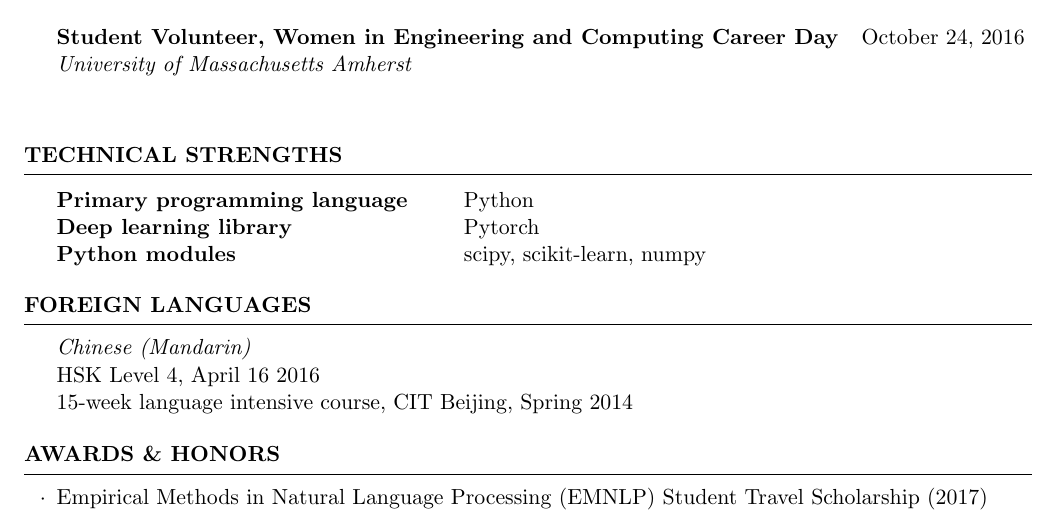
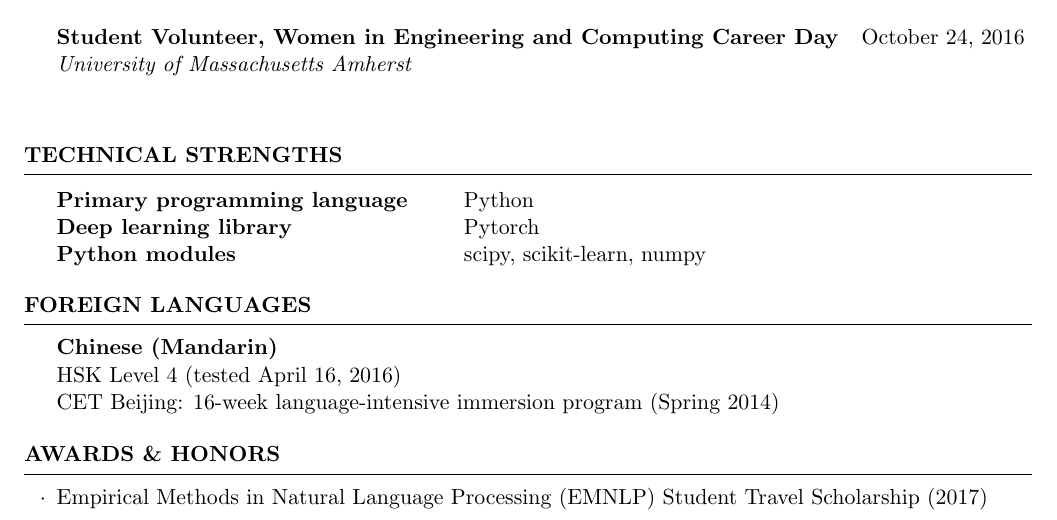
Before and after one commit to kakeith/kakeith.github.io, a LaTeX CV (vita/cv.tex): part of page 2 of 3, cut so that both start at the same text. Compiled offline with pdfLaTeX.

Commit message:
small formatting tweaks

```diff
--- a/vita/cv.tex
+++ b/vita/cv.tex
@@ -200,9 +200,9 @@ Python modules & scipy, scikit-learn, numpy \\
 %----------------------------------------------------------------------------------------
 
 \begin{rSection}{Foreign Languages}
-\emph{Chinese (Mandarin)} \\
-HSK Level 4, April 16 2016 \\
-15-week language intensive course, CIT Beijing, Spring 2014
+\textbf{Chinese (Mandarin)} \\
+HSK Level 4 (tested April 16, 2016) \\
+CET Beijing: 16-week language-intensive immersion program (Spring 2014)
 \end{rSection}
 
 %----------------------------------------------------------------------------------------
```
